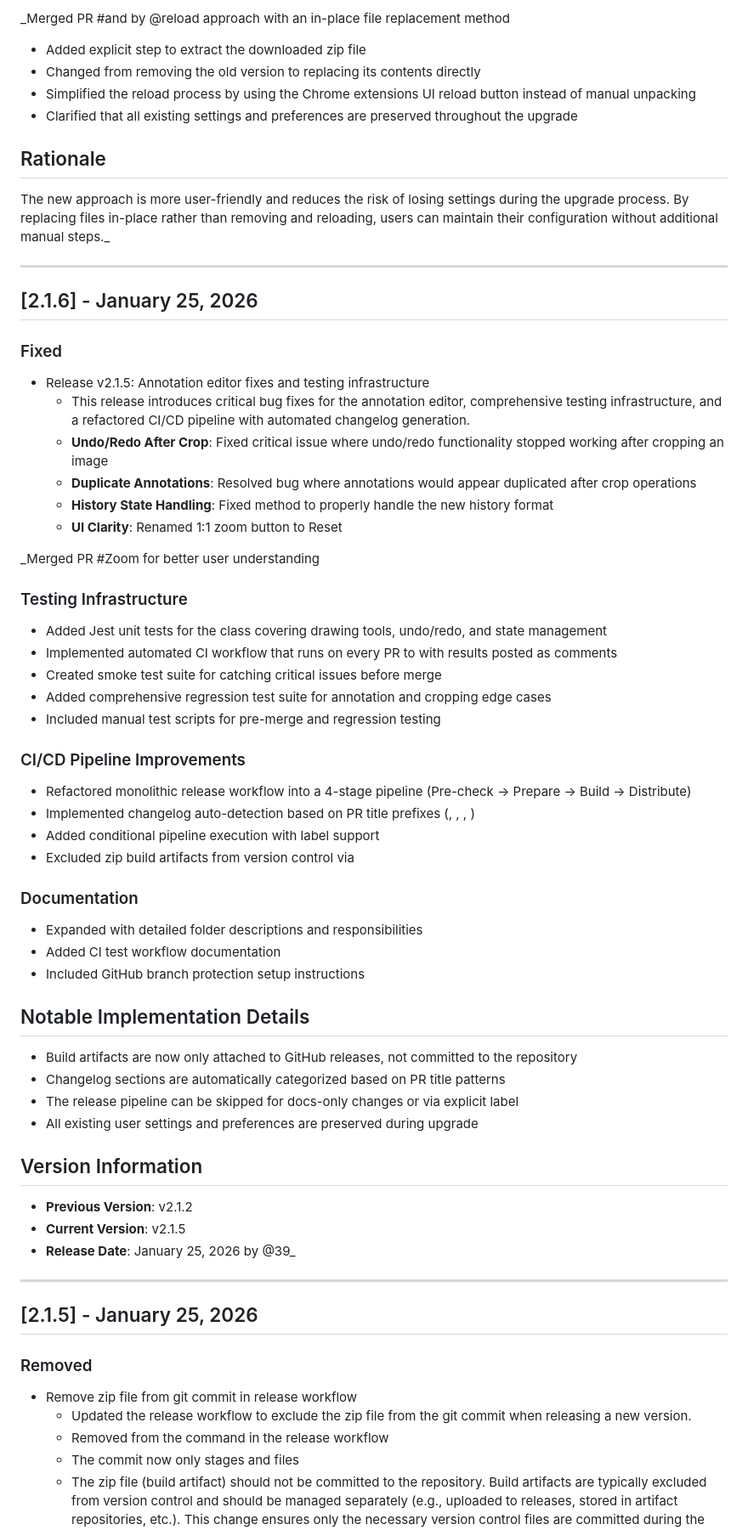
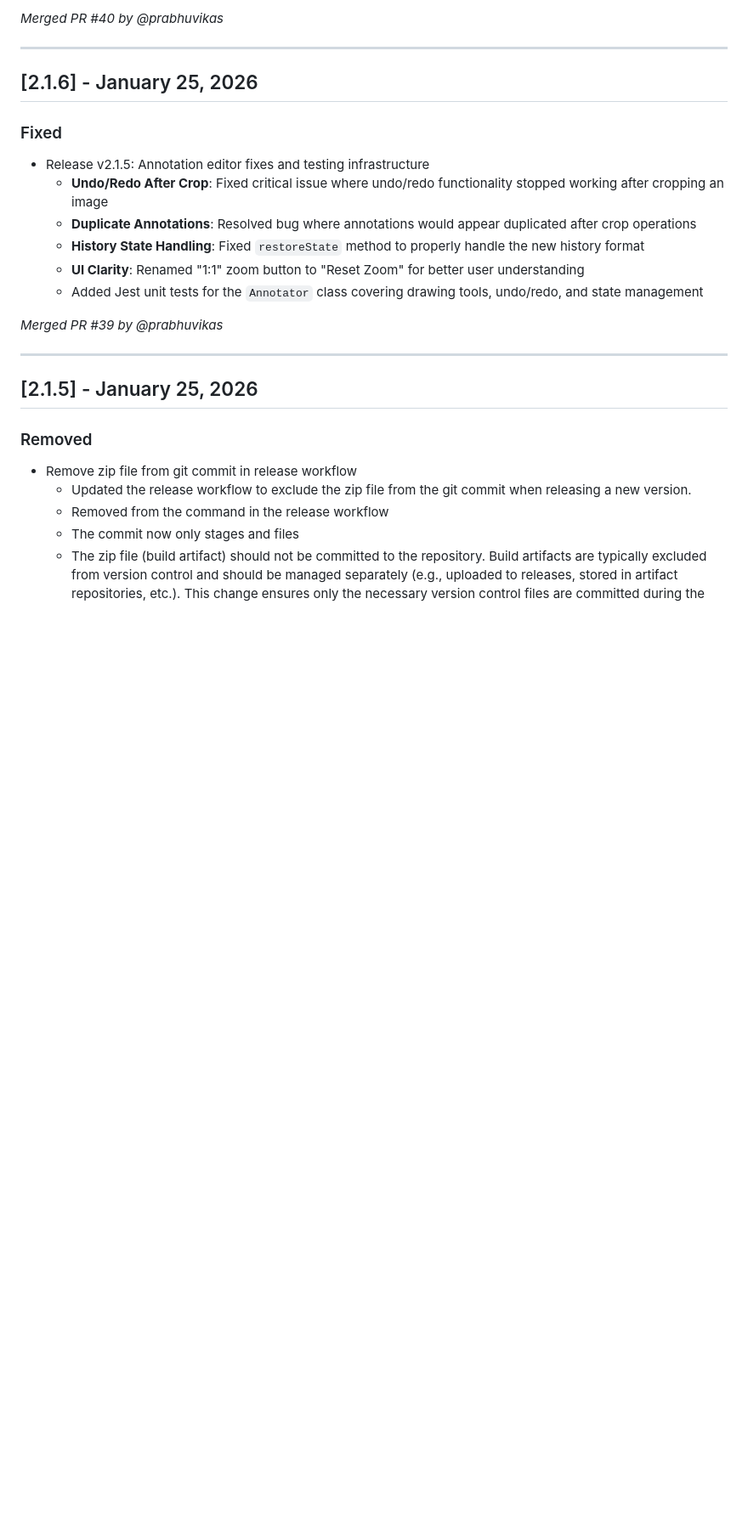
Before and after one commit to prabhuvikas/Cap-screen, a Markdown page: CHANGELOG.md, the part around one of its changes. Shown at 85% size. Rendered like a GitHub page; blank space fills up the shorter version.

```diff
--- a/CHANGELOG.md
+++ b/CHANGELOG.md
@@ -64,12 +77,5 @@ _Merged PR #started by @after_
 
-_Merged PR #and by @reload approach with an in-place file replacement method
-- Added explicit step to extract the downloaded zip file
-- Changed from removing the old version to replacing its contents directly
-- Simplified the reload process by using the Chrome extensions UI reload button instead of manual unpacking
-- Clarified that all existing settings and preferences are preserved throughout the upgrade
-
-## Rationale
-The new approach is more user-friendly and reduces the risk of losing settings during the upgrade process. By replacing files in-place rather than removing and reloading, users can maintain their configuration without additional manual steps._
+_Merged PR #40 by @prabhuvikas_
 
 ---
 
@@ -79,43 +85,13 @@ The new approach is more user-friendly and reduces the risk of losing settings d
 
 ### Fixed
 - Release v2.1.5: Annotation editor fixes and testing infrastructure
-  - This release introduces critical bug fixes for the annotation editor, comprehensive testing infrastructure, and a refactored CI/CD pipeline with automated changelog generation.
   - **Undo/Redo After Crop**: Fixed critical issue where undo/redo functionality stopped working after cropping an image
   - **Duplicate Annotations**: Resolved bug where annotations would appear duplicated after crop operations
-  - **History State Handling**: Fixed  method to properly handle the new history format
-  - **UI Clarity**: Renamed 1:1 zoom button to Reset
+  - **History State Handling**: Fixed `restoreState` method to properly handle the new history format
+  - **UI Clarity**: Renamed "1:1" zoom button to "Reset Zoom" for better user understanding
+  - Added Jest unit tests for the `Annotator` class covering drawing tools, undo/redo, and state management
 
-_Merged PR #Zoom for better user understanding
-
-### Testing Infrastructure
-- Added Jest unit tests for the  class covering drawing tools, undo/redo, and state management
-- Implemented automated CI workflow that runs on every PR to  with results posted as comments
-- Created smoke test suite for catching critical issues before merge
-- Added comprehensive regression test suite for annotation and cropping edge cases
-- Included manual test scripts for pre-merge and regression testing
-
-### CI/CD Pipeline Improvements
-- Refactored monolithic release workflow into a 4-stage pipeline (Pre-check → Prepare → Build → Distribute)
-- Implemented changelog auto-detection based on PR title prefixes (, , , )
-- Added conditional pipeline execution with  label support
-- Excluded zip build artifacts from version control via
-
-### Documentation
-- Expanded  with detailed folder descriptions and responsibilities
-- Added CI test workflow documentation
-- Included GitHub branch protection setup instructions
-
-## Notable Implementation Details
-
-- Build artifacts are now only attached to GitHub releases, not committed to the repository
-- Changelog sections are automatically categorized based on PR title patterns
-- The release pipeline can be skipped for docs-only changes or via explicit label
-- All existing user settings and preferences are preserved during upgrade
-
-## Version Information
-- **Previous Version**: v2.1.2
-- **Current Version**: v2.1.5
-- **Release Date**: January 25, 2026 by @39_
+_Merged PR #39 by @prabhuvikas_
 
 ---
 
```
Also changed, not shown: other parts of CHANGELOG.md (+26 -13 lines).
